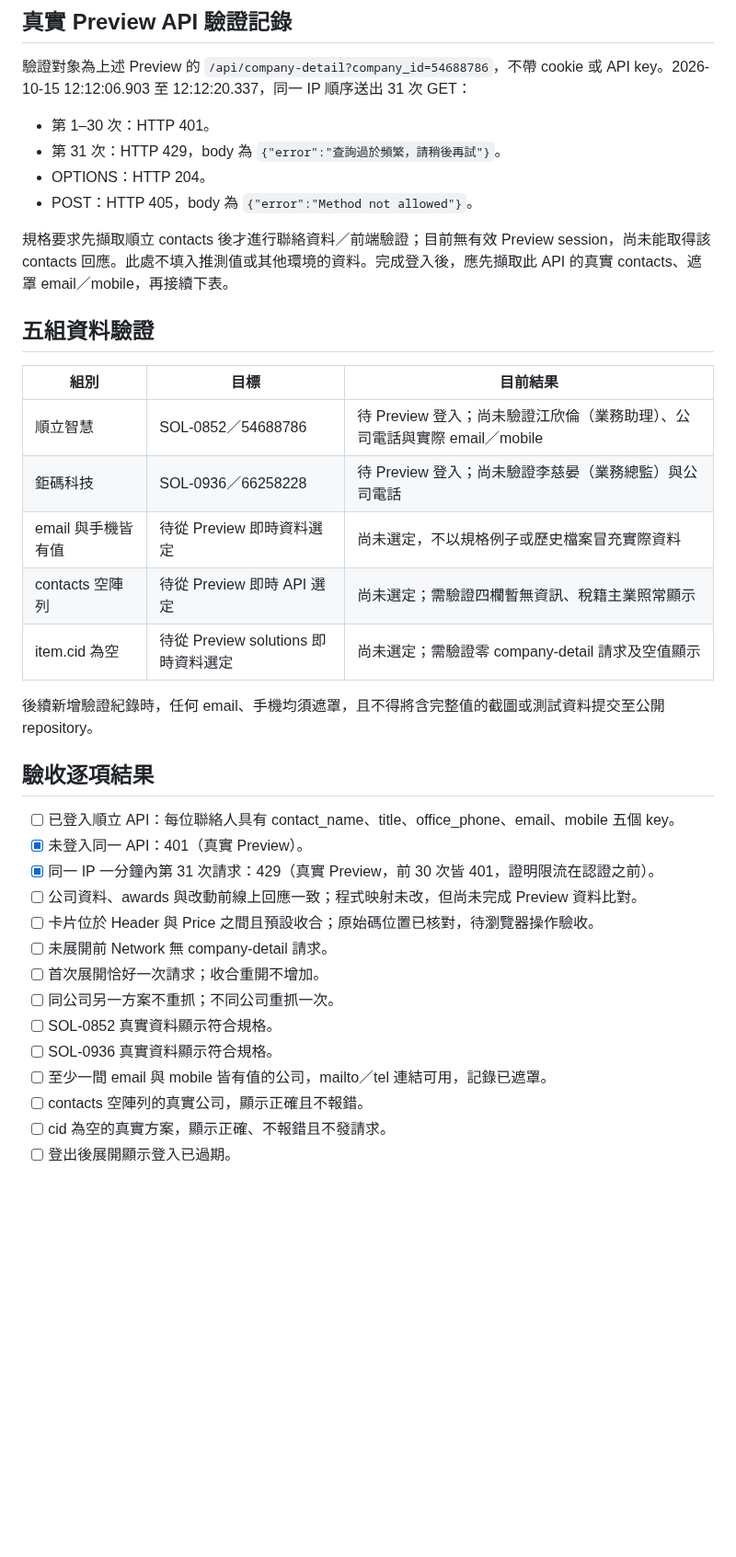
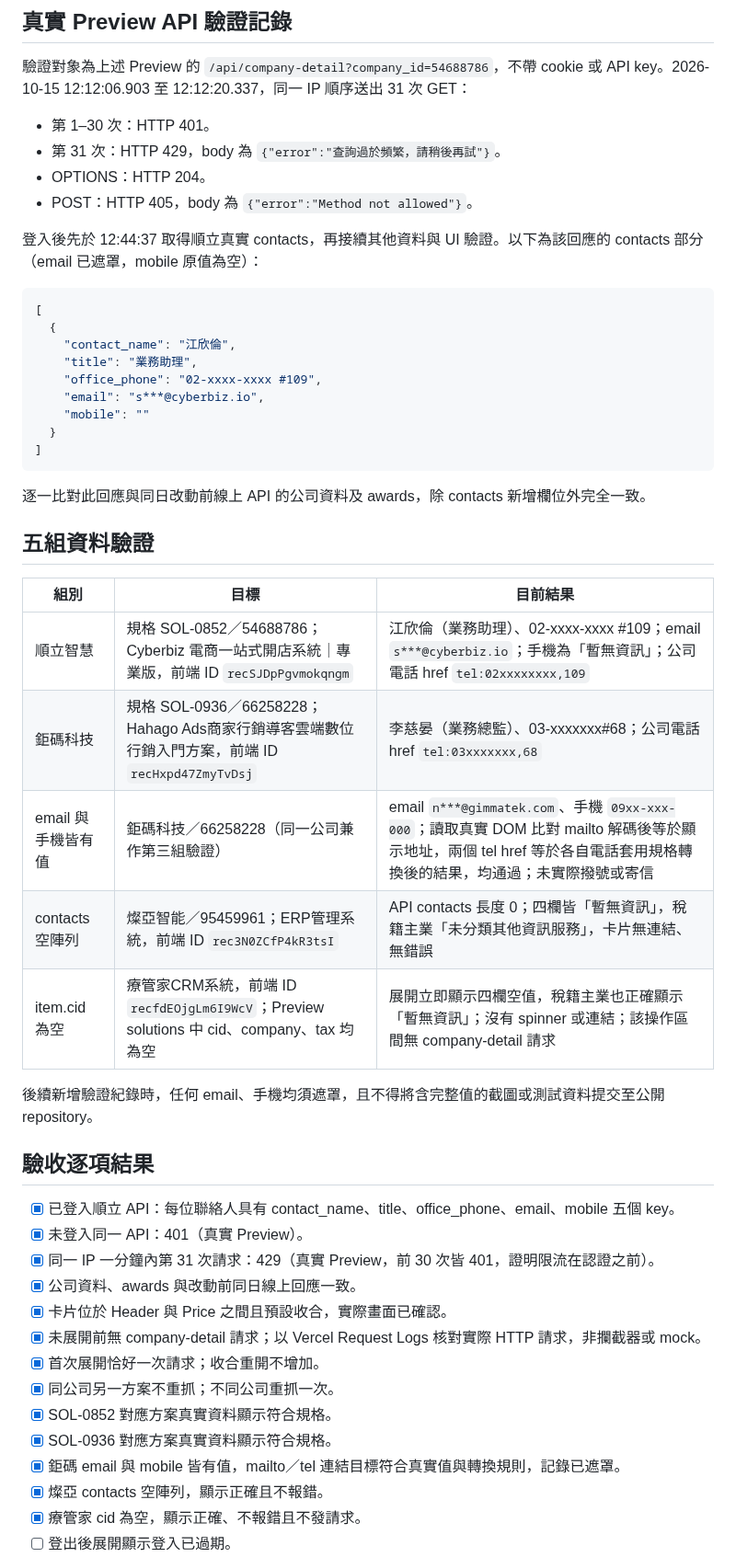
Before and after one commit to Pcc329/solution-finder, a Markdown page: _handover/CODEX_SYNC_contact_info_card_2026-10-15.md, the part around one of its changes. Shown at 92% size. GitHub-like rendering; blank space fills up the shorter version.

Commit message:
docs: record live preview contact card acceptance evidence

````diff
--- a/_handover/CODEX_SYNC_contact_info_card_2026-10-15.md
+++ b/_handover/CODEX_SYNC_contact_info_card_2026-10-15.md
@@ -51,33 +51,47 @@
 - OPTIONS：HTTP 204。
 - POST：HTTP 405，body 為 `{"error":"Method not allowed"}`。
 
-規格要求先擷取順立 contacts 後才進行聯絡資料／前端驗證；目前無有效 Preview session，尚未能取得該 contacts 回應。此處不填入推測值或其他環境的資料。完成登入後，應先擷取此 API 的真實 contacts、遮罩 email／mobile，再接續下表。
+登入後先於 12:44:37 取得順立真實 contacts，再接續其他資料與 UI 驗證。以下為該回應的 contacts 部分（email 已遮罩，mobile 原值為空）：
+
+```json
+[
+  {
+    "contact_name": "江欣倫",
+    "title": "業務助理",
+    "office_phone": "02-xxxx-xxxx #109",
+    "email": "s***@cyberbiz.io",
+    "mobile": ""
+  }
+]
+```
+
+逐一比對此回應與同日改動前線上 API 的公司資料及 awards，除 contacts 新增欄位外完全一致。
 
 ## 五組資料驗證
 
 | 組別 | 目標 | 目前結果 |
 |---|---|---|
-| 順立智慧 | SOL-0852／54688786 | 待 Preview 登入；尚未驗證江欣倫（業務助理）、公司電話與實際 email／mobile |
-| 鉅碼科技 | SOL-0936／66258228 | 待 Preview 登入；尚未驗證李慈晏（業務總監）與公司電話 |
-| email 與手機皆有值 | 待從 Preview 即時資料選定 | 尚未選定，不以規格例子或歷史檔案冒充實際資料 |
-| contacts 空陣列 | 待從 Preview 即時 API 選定 | 尚未選定；需驗證四欄暫無資訊、稅籍主業照常顯示 |
-| item.cid 為空 | 待從 Preview solutions 即時資料選定 | 尚未選定；需驗證零 company-detail 請求及空值顯示 |
+| 順立智慧 | 規格 SOL-0852／54688786；Cyberbiz 電商一站式開店系統｜專業版，前端 ID `recSJDpPgvmokqngm` | 江欣倫（業務助理）、02-xxxx-xxxx #109；email `s***@cyberbiz.io`；手機為「暫無資訊」；公司電話 href `tel:02xxxxxxxx,109` |
+| 鉅碼科技 | 規格 SOL-0936／66258228；Hahago Ads商家行銷導客雲端數位行銷入門方案，前端 ID `recHxpd47ZmyTvDsj` | 李慈晏（業務總監）、03-xxxxxxx#68；公司電話 href `tel:03xxxxxxx,68` |
+| email 與手機皆有值 | 鉅碼科技／66258228（同一公司兼作第三組驗證） | email `n***@gimmatek.com`、手機 `09xx-xxx-000`；讀取真實 DOM 比對 mailto 解碼後等於顯示地址，兩個 tel href 等於各自電話套用規格轉換後的結果，均通過；未實際撥號或寄信 |
+| contacts 空陣列 | 燦亞智能／95459961；ERP管理系統，前端 ID `rec3N0ZCfP4kR3tsI` | API contacts 長度 0；四欄皆「暫無資訊」，稅籍主業「未分類其他資訊服務」，卡片無連結、無錯誤 |
+| item.cid 為空 | 療管家CRM系統，前端 ID `recfdEOjgLm6I9WcV`；Preview solutions 中 cid、company、tax 均為空 | 展開立即顯示四欄空值，稅籍主業也正確顯示「暫無資訊」；沒有 spinner 或連結；該操作區間無 company-detail 請求 |
 
 後續新增驗證紀錄時，任何 email、手機均須遮罩，且不得將含完整值的截圖或測試資料提交至公開 repository。
 
 ## 驗收逐項結果
 
-- [ ] 已登入順立 API：每位聯絡人具有 contact_name、title、office_phone、email、mobile 五個 key。
+- [x] 已登入順立 API：每位聯絡人具有 contact_name、title、office_phone、email、mobile 五個 key。
 - [x] 未登入同一 API：401（真實 Preview）。
 - [x] 同一 IP 一分鐘內第 31 次請求：429（真實 Preview，前 30 次皆 401，證明限流在認證之前）。
-- [ ] 公司資料、awards 與改動前線上回應一致；程式映射未改，但尚未完成 Preview 資料比對。
-- [ ] 卡片位於 Header 與 Price 之間且預設收合；原始碼位置已核對，待瀏覽器操作驗收。
-- [ ] 未展開前 Network 無 company-detail 請求。
-- [ ] 首次展開恰好一次請求；收合重開不增加。
-- [ ] 同公司另一方案不重抓；不同公司重抓一次。
-- [ ] SOL-0852 真實資料顯示符合規格。
-- [ ] SOL-0936 真實資料顯示符合規格。
-- [ ] 至少一間 email 與 mobile 皆有值的公司，mailto／tel 連結可用，記錄已遮罩。
-- [ ] contacts 空陣列的真實公司，顯示正確且不報錯。
-- [ ] cid 為空的真實方案，顯示正確、不報錯且不發請求。
+- [x] 公司資料、awards 與改動前同日線上回應一致。
+- [x] 卡片位於 Header 與 Price 之間且預設收合，實際畫面已確認。
+- [x] 未展開前無 company-detail 請求；以 Vercel Request Logs 核對實際 HTTP 請求，非攔截器或 mock。
+- [x] 首次展開恰好一次請求；收合重開不增加。
+- [x] 同公司另一方案不重抓；不同公司重抓一次。
+- [x] SOL-0852 對應方案真實資料顯示符合規格。
+- [x] SOL-0936 對應方案真實資料顯示符合規格。
+- [x] 鉅碼 email 與 mobile 皆有值，mailto／tel 連結目標符合真實值與轉換規則，記錄已遮罩。
+- [x] 燦亞 contacts 空陣列，顯示正確且不報錯。
+- [x] 療管家 cid 為空，顯示正確、不報錯且不發請求。
 - [ ] 登出後展開顯示登入已過期。
````
Also changed, not shown: other parts of _handover/CODEX_SYNC_contact_info_card_2026-10-15.md (+22 -7 lines).
